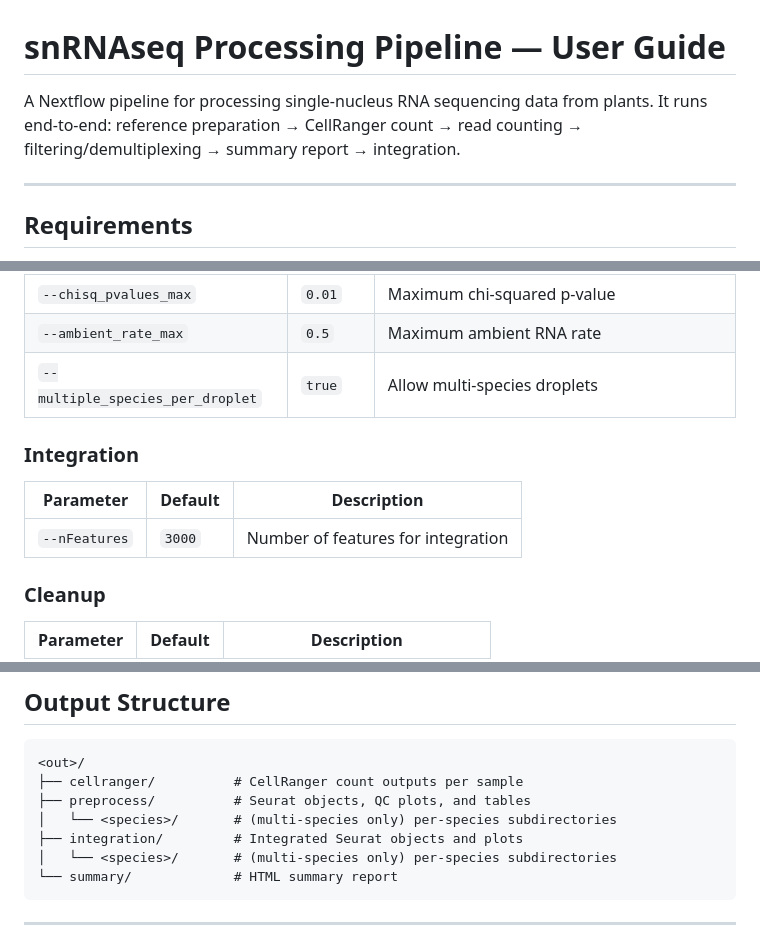
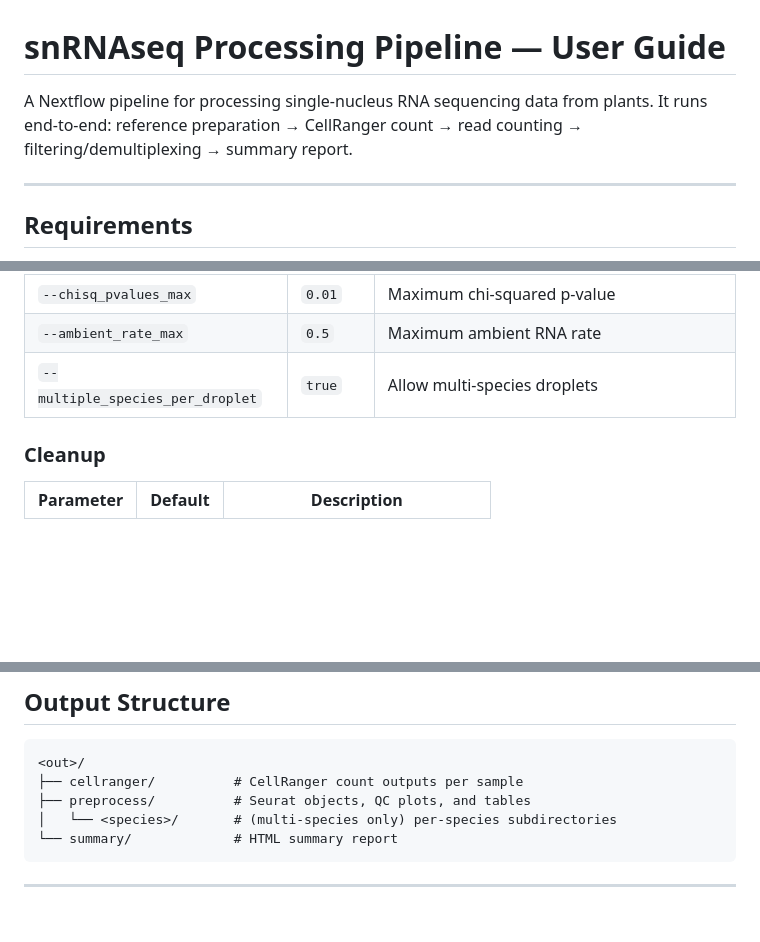
Before and after one commit to jow30/ROMalleyLab-scRNAseq-nf, a Markdown page: README.md, 3 parts joined by grey strips. Drawn GitHub-style; blank space fills up the shorter version.

Commit message:
remove integration section from README and update related descriptions

````diff
--- a/README.md
+++ b/README.md
@@ -1,6 +1,6 @@
 # snRNAseq Processing Pipeline — User Guide
 
-A Nextflow pipeline for processing single-nucleus RNA sequencing data from plants. It runs end-to-end: reference preparation → CellRanger count → read counting → filtering/demultiplexing → summary report → integration.
+A Nextflow pipeline for processing single-nucleus RNA sequencing data from plants. It runs end-to-end: reference preparation → CellRanger count → read counting → filtering/demultiplexing → summary report.
 
 ---
 
@@ -137,12 +137,6 @@ These parameters only apply when running with multiple species (`--clean chi` is
 | `--ambient_rate_max`             | `0.5`   | Maximum ambient RNA rate                       |
 | `--multiple_species_per_droplet` | `true`  | Allow multi-species droplets                   |
 
-### Integration
-
-| Parameter     | Default | Description                          |
-|---------------|---------|--------------------------------------|
-| `--nFeatures` | `3000`  | Number of features for integration   |
-
 ### Cleanup
 
 | Parameter   | Default | Description                          |
@@ -158,8 +152,6 @@ These parameters only apply when running with multiple species (`--clean chi` is
 ├── cellranger/          # CellRanger count outputs per sample
 ├── preprocess/          # Seurat objects, QC plots, and tables
 │   └── <species>/       # (multi-species only) per-species subdirectories
-├── integration/         # Integrated Seurat objects and plots
-│   └── <species>/       # (multi-species only) per-species subdirectories
 └── summary/             # HTML summary report
 ```
 
````
Also changed, not shown: other parts of README.md (+0 -1 lines).
